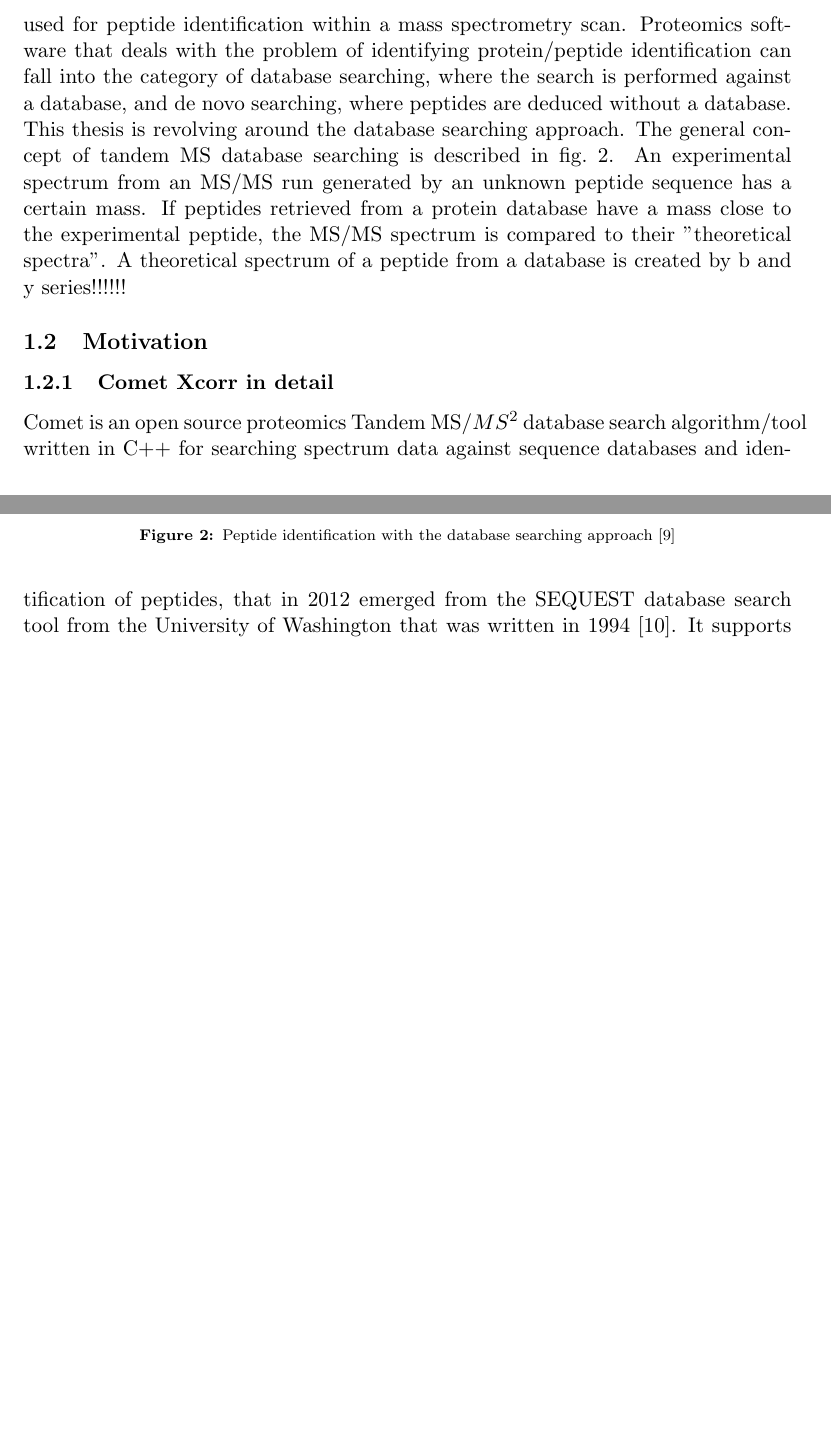
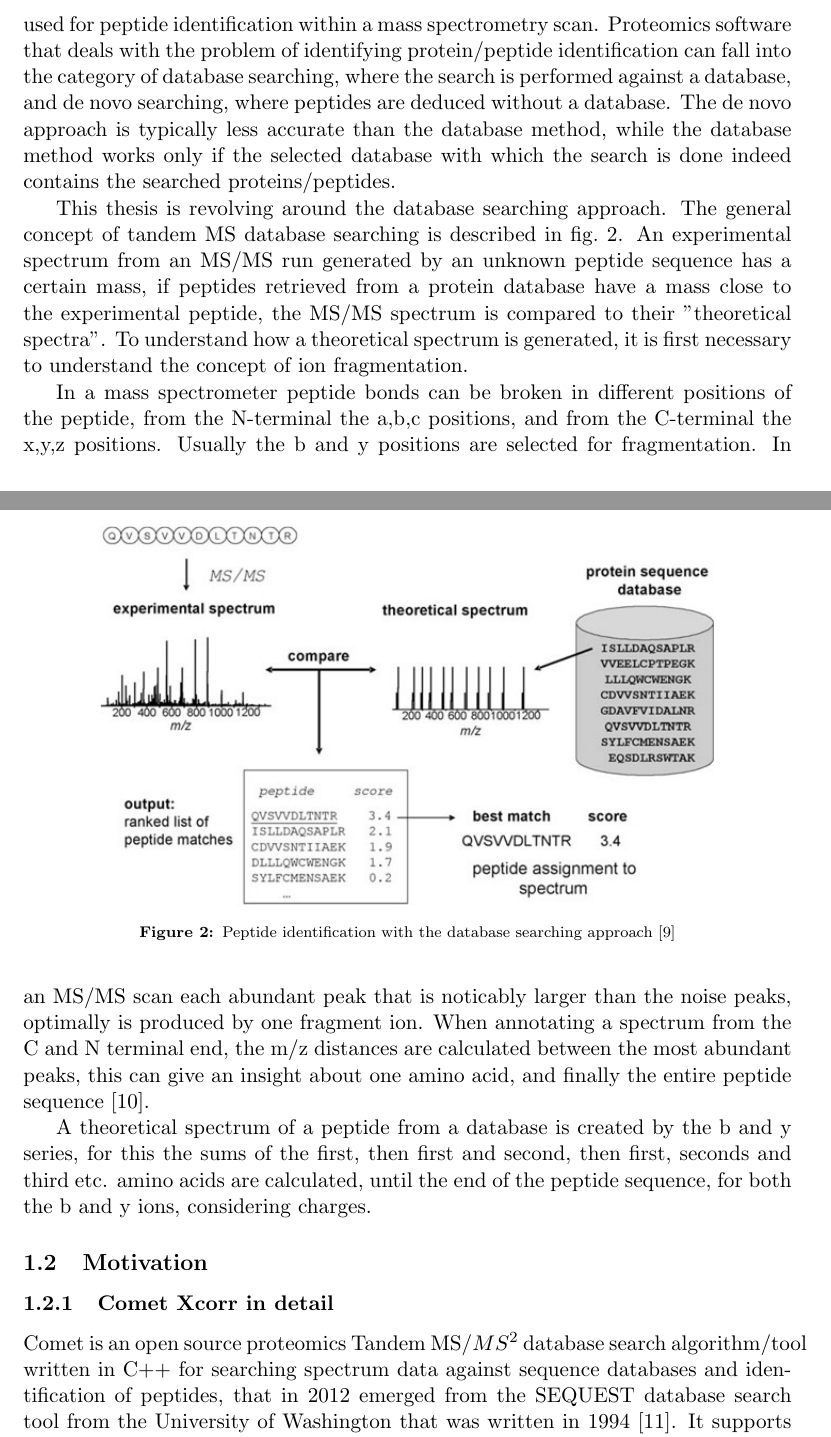
Before and after one commit to michazsmn/Xcorr-Reimplementation-Bachelorthesis, a LaTeX document (main.tex): two parts of pages 3 and 4 of 11 before the commit and two parts of pages 3 and 4 of 12 after it, joined at a grey line, cut so that both start at the same text, the shorter picture padded with empty space. Compiled offline with pdfLaTeX.

Commit message:
Update from Overleaf Ruhr

```diff
--- a/main.tex
+++ b/main.tex
@@ -90,9 +90,13 @@ Since every peptide sequence produces its own unique mass spectrum, it can be us
 \caption{Peptide identification with the database searching approach \cite{Nesvizhskii2007}}
 \label{fig:database-search}
 \end{figure}
-Tandem MS searching is used for peptide identification within a mass spectrometry scan. Proteomics software that deals with the problem of identifying protein/peptide identification can fall into the category of database searching, where the search is performed against a database, and de novo searching, where peptides are deduced without a database.
-This thesis is revolving around the database searching approach. The general concept of tandem MS database searching is described in \cref{fig:database-search}. An experimental spectrum from an MS/MS run generated by an unknown peptide sequence has a certain mass.  If peptides retrieved from a protein database have a mass close to the experimental peptide, the MS/MS spectrum is compared to their "theoretical spectra".
-A theoretical spectrum of a peptide from a database is created by b and y series!!!!!!
+Tandem MS searching is used for peptide identification within a mass spectrometry scan. Proteomics software that deals with the problem of identifying protein/peptide identification can fall into the category of database searching, where the search is performed against a database, and de novo searching, where peptides are deduced without a database. The de novo approach is typically less accurate than the database method, while the database method works only if the selected database with which the search is done indeed contains the searched proteins/peptides.
+
+This thesis is revolving around the database searching approach. The general concept of tandem MS database searching is described in \cref{fig:database-search}. An experimental spectrum from an MS/MS run generated by an unknown peptide sequence has a certain mass,  if peptides retrieved from a protein database have a mass close to the experimental peptide, the MS/MS spectrum is compared to their "theoretical spectra". To understand how a theoretical spectrum is generated, it is first necessary to understand the concept of ion fragmentation.
+
+In a mass spectrometer peptide bonds can be broken in different positions of the peptide, from the N-terminal the a,b,c positions, and from the C-terminal the x,y,z positions. Usually the b and y positions are selected for fragmentation. In an MS/MS scan each abundant peak that is noticably larger than the noise peaks, optimally is produced by one fragment ion. When annotating a spectrum from the C and N terminal end, the m/z distances are calculated between the most abundant peaks, this can give an insight about one amino acid, and finally the entire peptide sequence \cite{b-y-ions}.
+
+A theoretical spectrum of a peptide from a database is created by the b and y series, for this the sums of the first, then first and second, then first, seconds and third etc. amino acids are calculated, until the end of the peptide sequence, for both the b and y ions, considering charges.
 
 \subsection{Motivation}
 \subsubsection{Comet Xcorr in detail}
```
Also changed, not shown: bibliography.bib (+10 -0 lines), main.tex (11 more changed lines).
